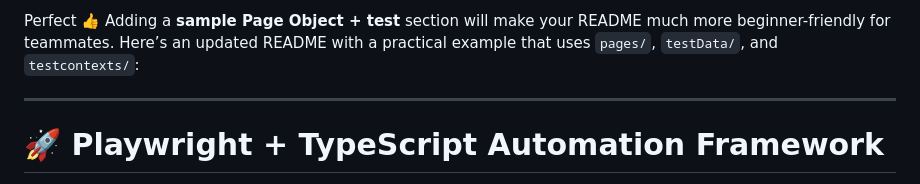
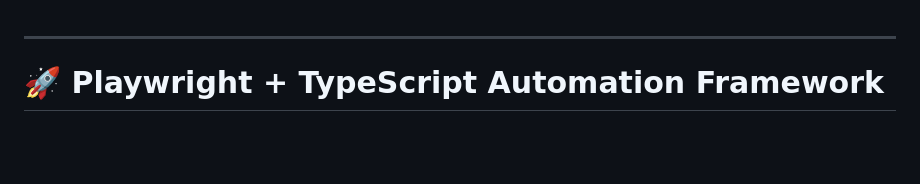
Before and after one commit to zzinin/playwright-ts-demo, a Markdown page: README.md, the part around the change. Drawn GitHub-style; blank space fills up the shorter version.

```diff
--- a/README.md
+++ b/README.md
@@ -1,5 +1,3 @@
-Perfect 👍 Adding a **sample Page Object + test** section will make your README much more beginner-friendly for teammates. Here’s an updated README with a practical example that uses `pages/`, `testData/`, and `testcontexts/`:
-
 ---
 
 # 🚀 Playwright + TypeScript Automation Framework
```
